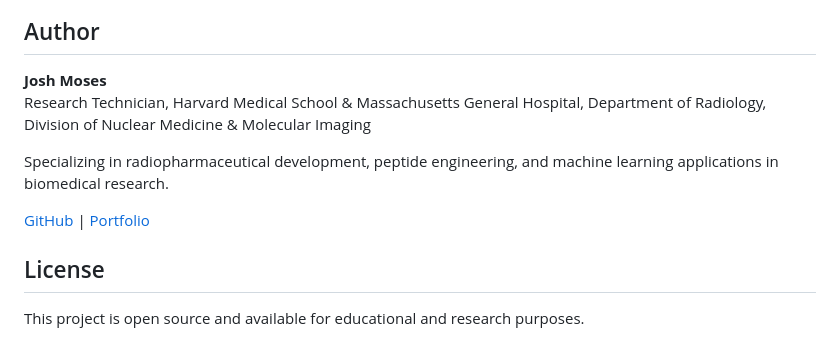
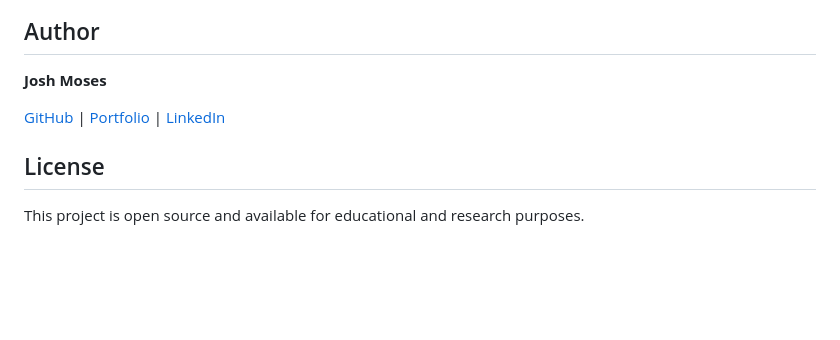
Before and after one commit to josh-moses/josh-moses.github.io, a Markdown page: projects/fetal-health/README.md, the part around the change. Rendered like a GitHub page; blank space fills up the shorter version.

```diff
--- a/projects/fetal-health/README.md
+++ b/projects/fetal-health/README.md
@@ -144,11 +144,8 @@ The Random Forest algorithm provides feature importance rankings, revealing whic
 ## Author
 
 **Josh Moses**
-Research Technician, Harvard Medical School & Massachusetts General Hospital, Department of Radiology, Division of Nuclear Medicine & Molecular Imaging
 
-Specializing in radiopharmaceutical development, peptide engineering, and machine learning applications in biomedical research.
-
-[GitHub](https://github.com/josh-moses) | [Portfolio](https://josh-moses.github.io)
+[GitHub](https://github.com/josh-moses) | [Portfolio](https://josh-moses.github.io) | [LinkedIn](https://linkedin.com/in/joshmos)
 
 ## License
 
```
